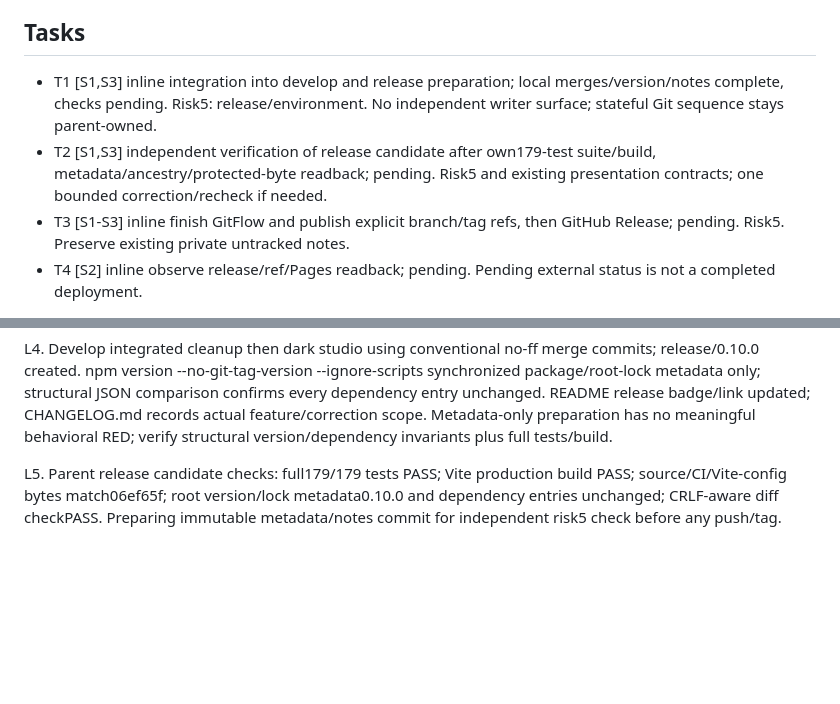
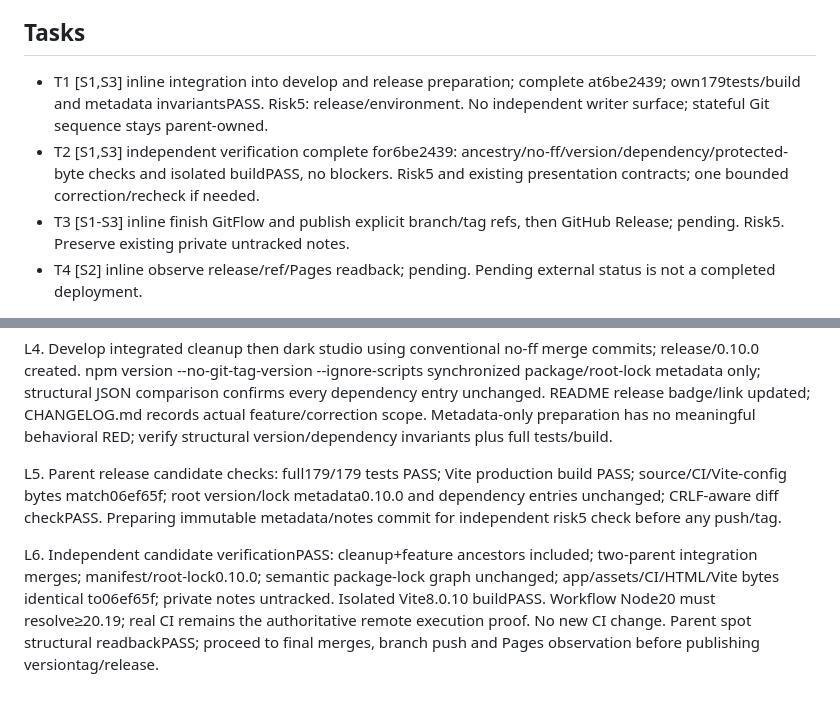
Before and after one commit to trinity-bytes/grayscale-studio, a Markdown page: odd/tasks/release-0.10.0.md, 2 parts joined by grey strips. Rendered like a GitHub page; blank space fills up the shorter version.

Commit message:
chore(release): record candidate verification

```diff
--- a/odd/tasks/release-0.10.0.md
+++ b/odd/tasks/release-0.10.0.md
@@ -10,8 +10,8 @@ S3. Accepted proposed version/flow: `v0.10.0`; integrate cleanup and dark studio
 
 ## Tasks
 
-- T1 [S1,S3] inline integration into develop and release preparation; local merges/version/notes complete, checks pending. Risk5: release/environment. No independent writer surface; stateful Git sequence stays parent-owned.
-- T2 [S1,S3] independent verification of release candidate after own179-test suite/build, metadata/ancestry/protected-byte readback; pending. Risk5 and existing presentation contracts; one bounded correction/recheck if needed.
+- T1 [S1,S3] inline integration into develop and release preparation; complete at6be2439; own179tests/build and metadata invariantsPASS. Risk5: release/environment. No independent writer surface; stateful Git sequence stays parent-owned.
+- T2 [S1,S3] independent verification complete for6be2439: ancestry/no-ff/version/dependency/protected-byte checks and isolated buildPASS, no blockers. Risk5 and existing presentation contracts; one bounded correction/recheck if needed.
 - T3 [S1-S3] inline finish GitFlow and publish explicit branch/tag refs, then GitHub Release; pending. Risk5. Preserve existing private untracked notes.
 - T4 [S2] inline observe release/ref/Pages readback; pending. Pending external status is not a completed deployment.
 
@@ -24,3 +24,5 @@ L3. Source manifests both0.9.0; README badge/link stale0.8.0. Synchronize root m
 L4. Develop integrated cleanup then dark studio using conventional no-ff merge commits; release/0.10.0 created. npm version --no-git-tag-version --ignore-scripts synchronized package/root-lock metadata only; structural JSON comparison confirms every dependency entry unchanged. README release badge/link updated; CHANGELOG.md records actual feature/correction scope. Metadata-only preparation has no meaningful behavioral RED; verify structural version/dependency invariants plus full tests/build.
 
 L5. Parent release candidate checks: full179/179 tests PASS; Vite production build PASS; source/CI/Vite-config bytes match06ef65f; root version/lock metadata0.10.0 and dependency entries unchanged; CRLF-aware diff checkPASS. Preparing immutable metadata/notes commit for independent risk5 check before any push/tag.
+
+L6. Independent candidate verificationPASS: cleanup+feature ancestors included; two-parent integration merges; manifest/root-lock0.10.0; semantic package-lock graph unchanged; app/assets/CI/HTML/Vite bytes identical to06ef65f; private notes untracked. Isolated Vite8.0.10 buildPASS. Workflow Node20 must resolve≥20.19; real CI remains the authoritative remote execution proof. No new CI change. Parent spot structural readbackPASS; proceed to final merges, branch push and Pages observation before publishing versiontag/release.
```
